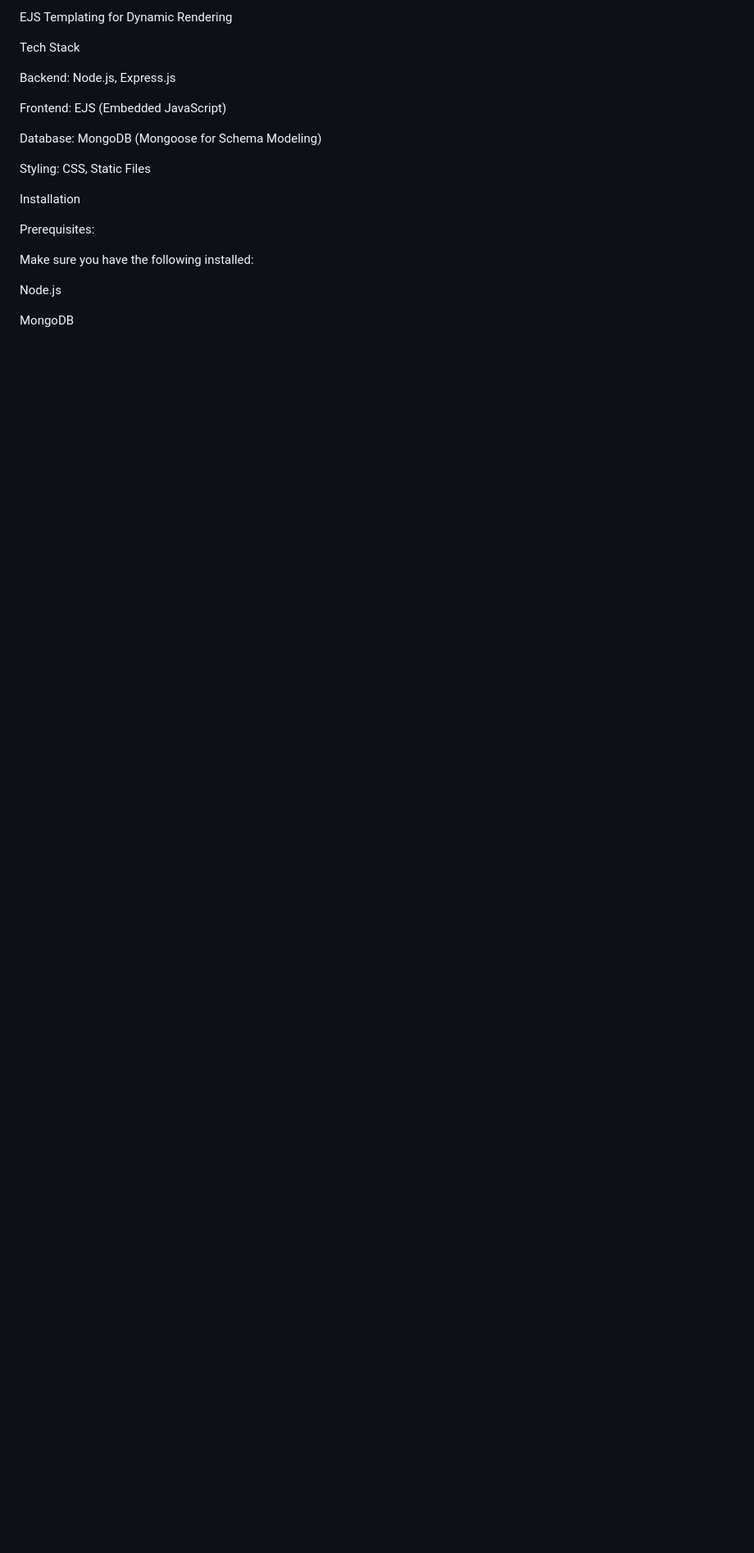
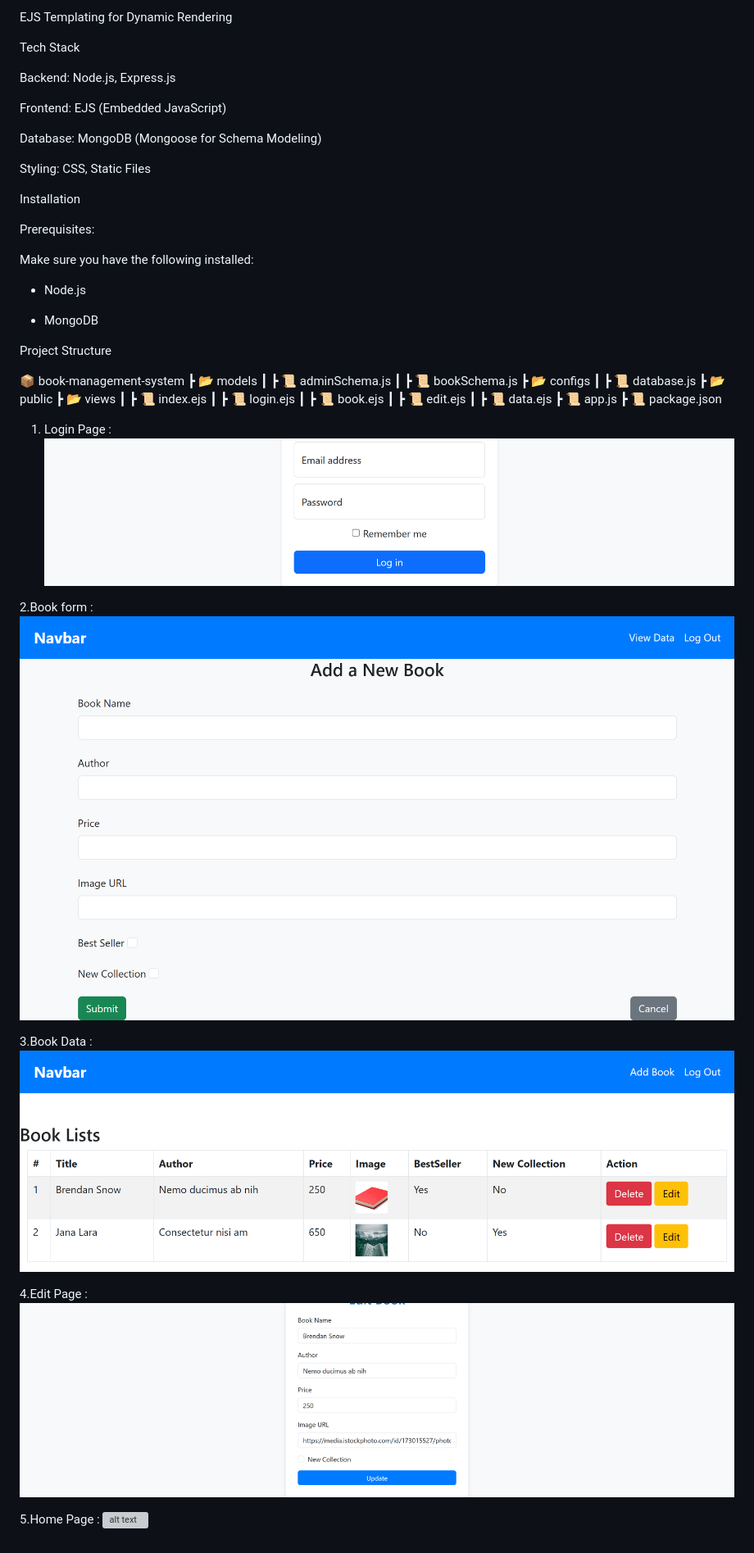
Before and after one commit to bhavini1105/PR-5-BookApplication, a Markdown page: README.md, the part around the change printed below. Shown: that part at 82% size. Drawn GitHub-style; pictures changed too: localhost_8089_book.png (added), localhost_8089_book_edit_67b5611be9e5734b3319c82c (3).png (added), localhost_8089_data.png (added); blank space fills up the shorter version; grey boxes are pictures that could not be loaded.

Commit message:
PR-5-BookApplication README

```diff
--- a/README.md
+++ b/README.md
@@ -38,6 +57,39 @@ Prerequisites:
 
 Make sure you have the following installed:
 
-Node.js
+- Node.js
 
-MongoDB
+- MongoDB
+
+Project Structure
+
+📦 book-management-system
+ ┣ 📂 models
+ ┃ ┣ 📜 adminSchema.js
+ ┃ ┣ 📜 bookSchema.js
+ ┣ 📂 configs
+ ┃ ┣ 📜 database.js
+ ┣ 📂 public
+ ┣ 📂 views
+ ┃ ┣ 📜 index.ejs
+ ┃ ┣ 📜 login.ejs
+ ┃ ┣ 📜 book.ejs
+ ┃ ┣ 📜 edit.ejs
+ ┃ ┣ 📜 data.ejs
+ ┣ 📜 app.js
+ ┣ 📜 package.json
+
+1. Login Page :
+![alt text](localhost_8089_login.png)
+
+2.Book form :
+![alt text](localhost_8089_book.png)
+
+3.Book Data :
+![alt text](localhost_8089_data.png)
+
+4.Edit Page :
+![alt text](<localhost_8089_book_edit_67b5611be9e5734b3319c82c (3).png>)
+
+5.Home Page :
+![alt text](localhost_8089_.png)
```
Also changed, not shown: other parts of README.md (+25 -6 lines), 2 other files.
